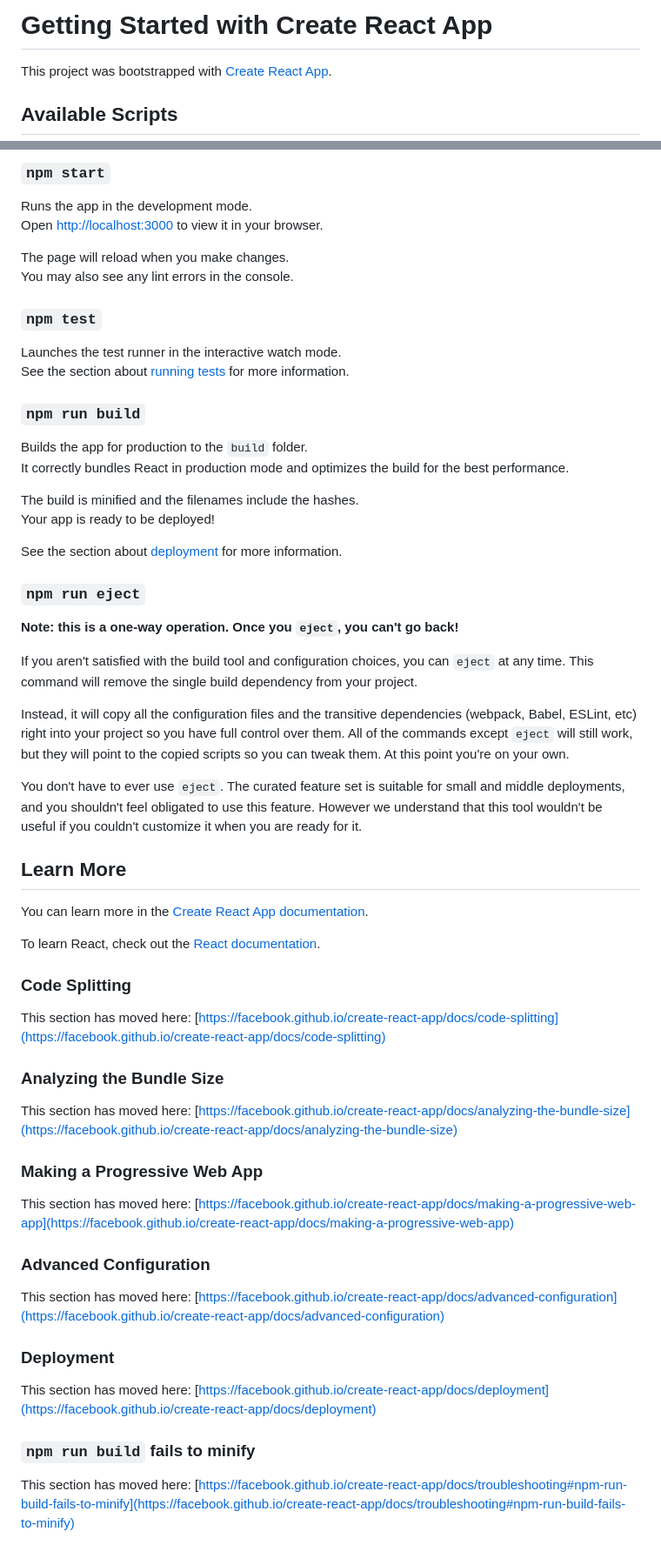
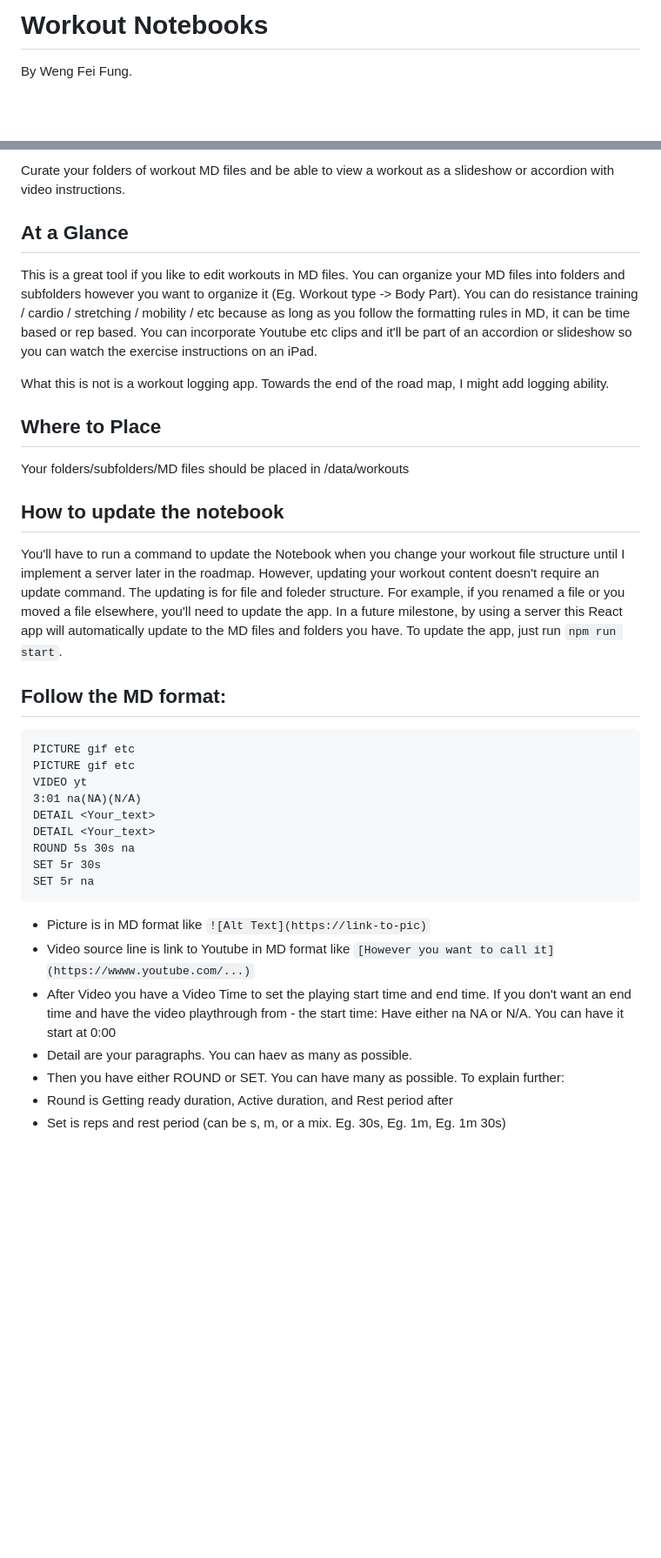
Before and after one commit to Siphon880gh/workout-player, a Markdown page: README.md, 2 parts joined by grey strips. Shown: that part at 87% size. Rendered like a GitHub page; blank space fills up the shorter version.

````diff
--- a/README.md
+++ b/README.md
@@ -1,6 +1,5 @@
-# Getting Started with Create React App
+# Workout Notebooks
 
-This project was bootstrapped with [Create React App](https://github.com/facebook/create-react-app).
+By Weng Fei Fung.
 
-## Available Scripts
 
@@ -8,63 +10,38 @@ In the project directory, you can run:
 
-### `npm start`
+Curate your folders of workout MD files and be able to view a workout as a slideshow or accordion with video instructions.
 
-Runs the app in the development mode.\
-Open [http://localhost:3000](http://localhost:3000) to view it in your browser.
+## At a Glance
 
-The page will reload when you make changes.\
-You may also see any lint errors in the console.
+This is a great tool if you like to edit workouts in MD files. You can organize your MD files into folders and subfolders however you want to organize it (Eg. Workout type -> Body Part). You can do resistance training / cardio / stretching / mobility / etc because as long as you follow the formatting rules in MD, it can be time based or rep based. You can incorporate Youtube etc clips and it'll be part of an accordion or slideshow so you can watch the exercise instructions on an iPad.
 
-### `npm test`
+What this is not is a workout logging app. Towards the end of the road map, I might add logging ability.
 
-Launches the test runner in the interactive watch mode.\
-See the section about [running tests](https://facebook.github.io/create-react-app/docs/running-tests) for more information.
+## Where to Place
 
-### `npm run build`
+Your folders/subfolders/MD files should be placed in /data/workouts
 
-Builds the app for production to the `build` folder.\
-It correctly bundles React in production mode and optimizes the build for the best performance.
+## How to update the notebook
 
-The build is minified and the filenames include the hashes.\
-Your app is ready to be deployed!
+You'll have to run a command to update the Notebook when you change your workout file structure until I implement a server later in the roadmap. However, updating your workout content doesn't require an update command. The updating is for file and foleder structure. For example, if you renamed a file or you moved a file elsewhere, you'll need to update the app. In a future milestone, by using a server this React app will automatically update to the MD files and folders you have. To update the app, just run `npm run start`.
 
-See the section about [deployment](https://facebook.github.io/create-react-app/docs/deployment) for more information.
+## Follow the MD format:
 
-### `npm run eject`
+```
+PICTURE gif etc
+PICTURE gif etc
+VIDEO yt
+3:01 na(NA)(N/A)
+DETAIL <Your_text>
+DETAIL <Your_text>
+ROUND 5s 30s na
+SET 5r 30s
+SET 5r na
+```
 
-**Note: this is a one-way operation. Once you `eject`, you can't go back!**
-
-If you aren't satisfied with the build tool and configuration choices, you can `eject` at any time. This command will remove the single build dependency from your project.
-
-Instead, it will copy all the configuration files and the transitive dependencies (webpack, Babel, ESLint, etc) right into your project so you have full control over them. All of the commands except `eject` will still work, but they will point to the copied scripts so you can tweak them. At this point you're on your own.
-
-You don't have to ever use `eject`. The curated feature set is suitable for small and middle deployments, and you shouldn't feel obligated to use this feature. However we understand that this tool wouldn't be useful if you couldn't customize it when you are ready for it.
-
-## Learn More
-
-You can learn more in the [Create React App documentation](https://facebook.github.io/create-react-app/docs/getting-started).
-
-To learn React, check out the [React documentation](https://reactjs.org/).
-
-### Code Splitting
-
-This section has moved here: [https://facebook.github.io/create-react-app/docs/code-splitting](https://facebook.github.io/create-react-app/docs/code-splitting)
-
-### Analyzing the Bundle Size
-
-This section has moved here: [https://facebook.github.io/create-react-app/docs/analyzing-the-bundle-size](https://facebook.github.io/create-react-app/docs/analyzing-the-bundle-size)
-
-### Making a Progressive Web App
-
-This section has moved here: [https://facebook.github.io/create-react-app/docs/making-a-progressive-web-app](https://facebook.github.io/create-react-app/docs/making-a-progressive-web-app)
-
-### Advanced Configuration
-
-This section has moved here: [https://facebook.github.io/create-react-app/docs/advanced-configuration](https://facebook.github.io/create-react-app/docs/advanced-configuration)
-
-### Deployment
-
-This section has moved here: [https://facebook.github.io/create-react-app/docs/deployment](https://facebook.github.io/create-react-app/docs/deployment)
-
-### `npm run build` fails to minify
-
-This section has moved here: [https://facebook.github.io/create-react-app/docs/troubleshooting#npm-run-build-fails-to-minify](https://facebook.github.io/create-react-app/docs/troubleshooting#npm-run-build-fails-to-minify)
+- Picture is in MD format like `![Alt Text](https://link-to-pic)`
+- Video source line is link to Youtube in MD format like `[However you want to call it](https://wwww.youtube.com/...)`
+- After Video you have a Video Time to set the playing start time and end time. If you don't want an end time and have the video playthrough from - the start time: Have either na NA or N/A. You can have it start at 0:00
+- Detail are your paragraphs. You can haev as many as possible.
+- Then you have either ROUND or SET. You can have many as possible. To explain further:
+- Round is Getting ready duration, Active duration, and Rest period after
+- Set is reps and rest period (can be s, m, or a mix. Eg. 30s, Eg. 1m, Eg. 1m 30s)
````
Also changed, not shown: other parts of README.md (+4 -1 lines).
